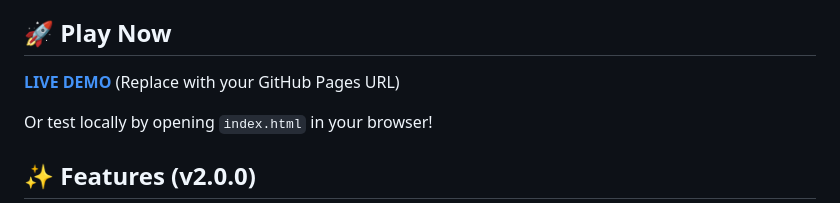
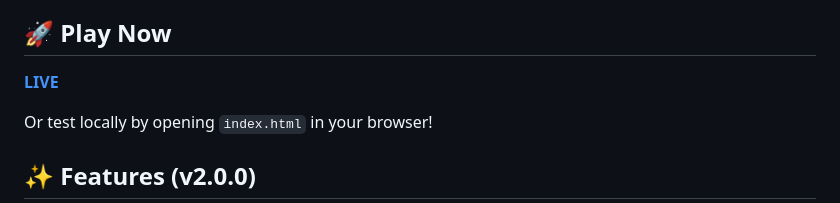
Before and after one commit to tnitef434-create/QuizPVP, a Markdown page: README.md, the part around the change. Drawn GitHub-style.

```diff
--- a/README.md
+++ b/README.md
@@ -4,7 +4,7 @@ A **production-ready** real-time multiplayer math quiz game where players from d
 
 ## 🚀 Play Now
 
-**[LIVE DEMO](https://tnitef434-create.github.io/QuizPVP/)** (Replace with your GitHub Pages URL)
+**[LIVE](https://tnitef434-create.github.io/QuizPVP/)**
 
 Or test locally by opening `index.html` in your browser!
 
```
